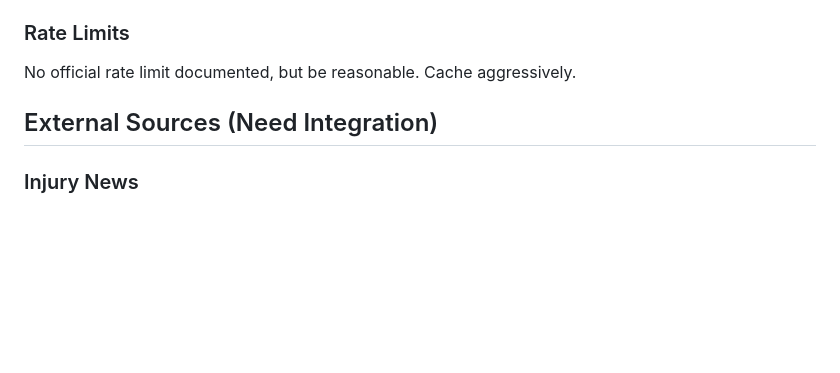
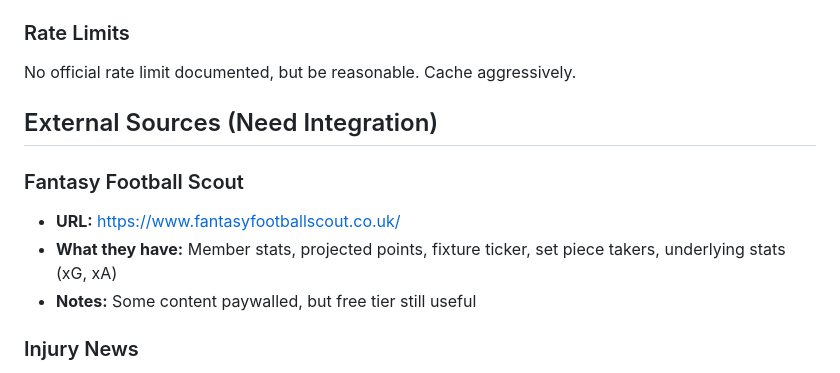
Before and after one commit to taskiemaybe/fpl-weekly, a Markdown page: DATA_SOURCES.md, the part around the change. GitHub-like rendering; blank space fills up the shorter version.

Commit message:
Add Fantasy Football Scout to data sources

```diff
--- a/DATA_SOURCES.md
+++ b/DATA_SOURCES.md
@@ -48,6 +48,11 @@ No official rate limit documented, but be reasonable. Cache aggressively.
 
 ## External Sources (Need Integration)
 
+### Fantasy Football Scout
+- **URL:** https://www.fantasyfootballscout.co.uk/
+- **What they have:** Member stats, projected points, fixture ticker, set piece takers, underlying stats (xG, xA)
+- **Notes:** Some content paywalled, but free tier still useful
+
 ### Injury News
 - **Premier Injuries** (premierinjuries.com) — Dedicated injury tracker
 - **FPL Twitter** (@OfficialFPL) — Official announcements
```
